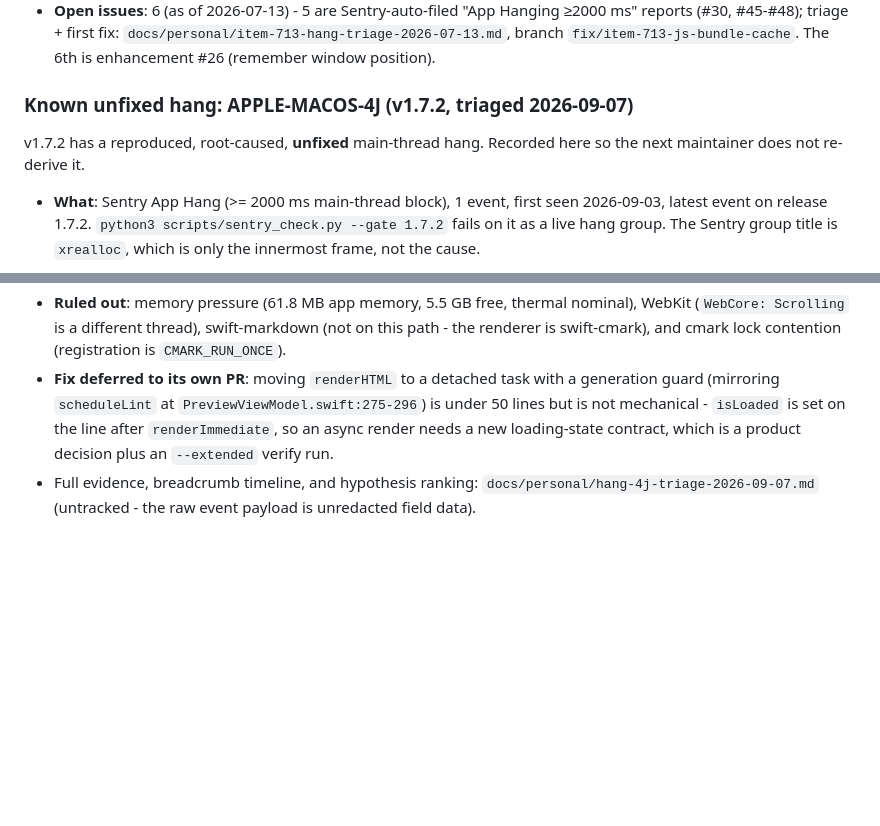
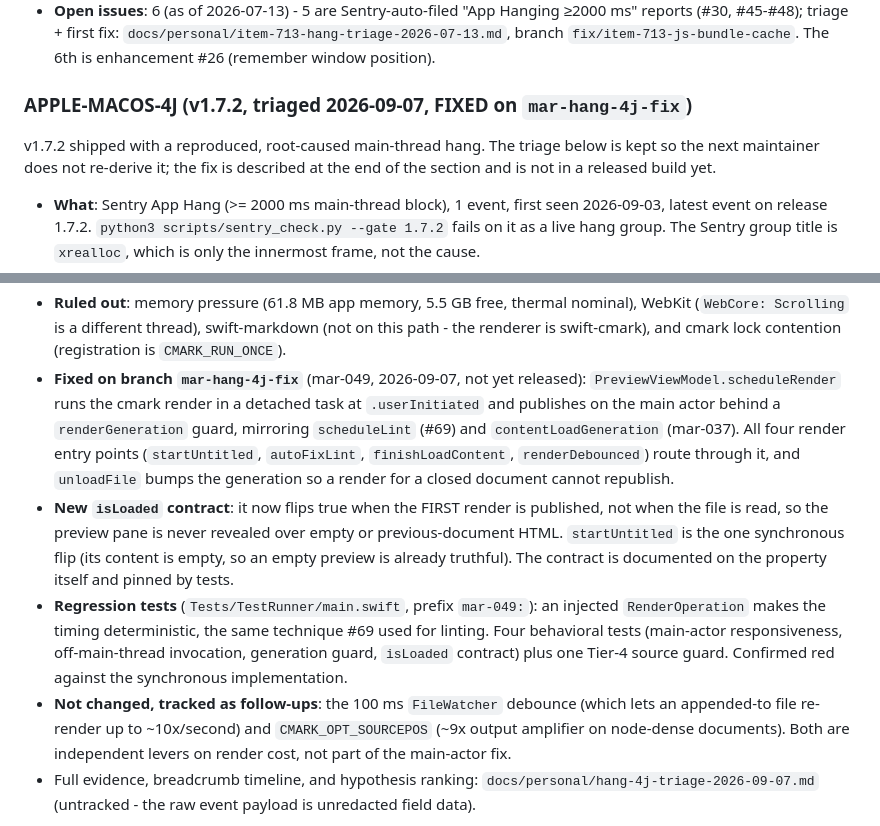
Before and after one commit to paulhkang94/markview, a Markdown page: docs/STATUS.md, 2 parts joined by grey strips. Drawn GitHub-style; blank space fills up the shorter version.

Commit message:
docs: record that the APPLE-MACOS-4J fix landed
STATUS.md flips the "known unfixed hang" section to fixed-on-branch and
describes the detached render, the renderGeneration guard, the new isLoaded
contract, and the regression tests. The two levers deliberately left alone
(the 100 ms FileWatcher debounce and CMARK_OPT_SOURCEPOS) are recorded as
follow-ups so they are not mistaken for part of this fix.

The 1.7.1 triage doc gains a follow-on section pointing from APPLE-MACOS-3Q
(linting) to APPLE-MACOS-4J (rendering) and to the branch that fixes it.

Co-Authored-By: Claude Fable 5.1 <noreply@anthropic.com>

```diff
--- a/docs/STATUS.md
+++ b/docs/STATUS.md
@@ -22,10 +22,11 @@ pending work, and key architectural decisions.
 - Headline changes: tab system (MV-001 restore-all-tabs, MV-002 renderComplete, MV-003/MV-005 per-tab scroll restore, MV-007 ⌘T untitled tabs, MV-009 ⌃Tab cycling), release scripts → Python, npm OIDC trusted publishing + automatic MCP registry publish, dSYM upload to Sentry (v1.7.0 is the first release with symbolicated crash/hang reports).
 - **Open issues**: 6 (as of 2026-07-13) - 5 are Sentry-auto-filed "App Hanging ≥2000 ms" reports (#30, #45-#48); triage + first fix: `docs/personal/item-713-hang-triage-2026-07-13.md`, branch `fix/item-713-js-bundle-cache`. The 6th is enhancement #26 (remember window position).
 
-### Known unfixed hang: APPLE-MACOS-4J (v1.7.2, triaged 2026-09-07)
+### APPLE-MACOS-4J (v1.7.2, triaged 2026-09-07, FIXED on `mar-hang-4j-fix`)
 
-v1.7.2 has a reproduced, root-caused, **unfixed** main-thread hang. Recorded here
-so the next maintainer does not re-derive it.
+v1.7.2 shipped with a reproduced, root-caused main-thread hang. The triage below
+is kept so the next maintainer does not re-derive it; the fix is described at the
+end of the section and is not in a released build yet.
 
 - **What**: Sentry App Hang (>= 2000 ms main-thread block), 1 event, first seen
   2026-09-03, latest event on release 1.7.2. `python3 scripts/sentry_check.py --gate 1.7.2`
@@ -52,11 +53,27 @@ so the next maintainer does not re-derive it.
   WebKit (`WebCore: Scrolling` is a different thread), swift-markdown (not on this
   path - the renderer is swift-cmark), and cmark lock contention (registration is
   `CMARK_RUN_ONCE`).
-- **Fix deferred to its own PR**: moving `renderHTML` to a detached task with a
-  generation guard (mirroring `scheduleLint` at `PreviewViewModel.swift:275-296`)
-  is under 50 lines but is not mechanical - `isLoaded` is set on the line after
-  `renderImmediate`, so an async render needs a new loading-state contract, which
-  is a product decision plus an `--extended` verify run.
+- **Fixed on branch `mar-hang-4j-fix`** (mar-049, 2026-09-07, not yet released):
+  `PreviewViewModel.scheduleRender` runs the cmark render in a detached task at
+  `.userInitiated` and publishes on the main actor behind a `renderGeneration`
+  guard, mirroring `scheduleLint` (#69) and `contentLoadGeneration` (mar-037).
+  All four render entry points (`startUntitled`, `autoFixLint`,
+  `finishLoadContent`, `renderDebounced`) route through it, and `unloadFile`
+  bumps the generation so a render for a closed document cannot republish.
+- **New `isLoaded` contract**: it now flips true when the FIRST render is
+  published, not when the file is read, so the preview pane is never revealed
+  over empty or previous-document HTML. `startUntitled` is the one synchronous
+  flip (its content is empty, so an empty preview is already truthful). The
+  contract is documented on the property itself and pinned by tests.
+- **Regression tests** (`Tests/TestRunner/main.swift`, prefix `mar-049:`): an
+  injected `RenderOperation` makes the timing deterministic, the same technique
+  #69 used for linting. Four behavioral tests (main-actor responsiveness,
+  off-main-thread invocation, generation guard, `isLoaded` contract) plus one
+  Tier-4 source guard. Confirmed red against the synchronous implementation.
+- **Not changed, tracked as follow-ups**: the 100 ms `FileWatcher` debounce
+  (which lets an appended-to file re-render up to ~10x/second) and
+  `CMARK_OPT_SOURCEPOS` (~9x output amplifier on node-dense documents). Both are
+  independent levers on render cost, not part of the main-actor fix.
 - Full evidence, breadcrumb timeline, and hypothesis ranking: `docs/personal/hang-4j-triage-2026-09-07.md`
   (untracked - the raw event payload is unredacted field data).
 
```
Also changed, not shown: docs/research/markview-hang-triage-2026-08-12.md (+16 -0 lines).
